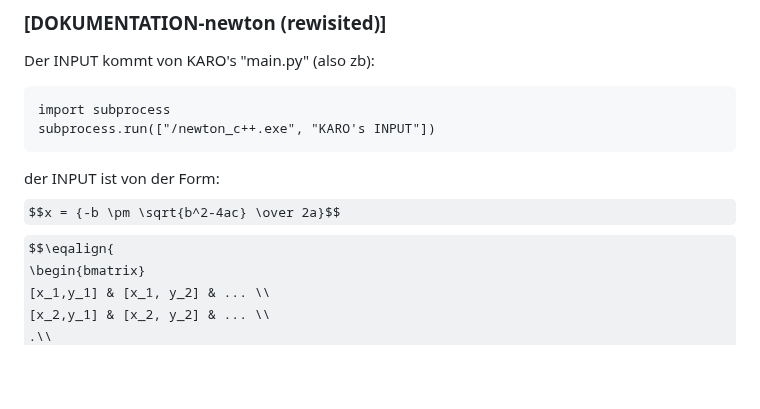
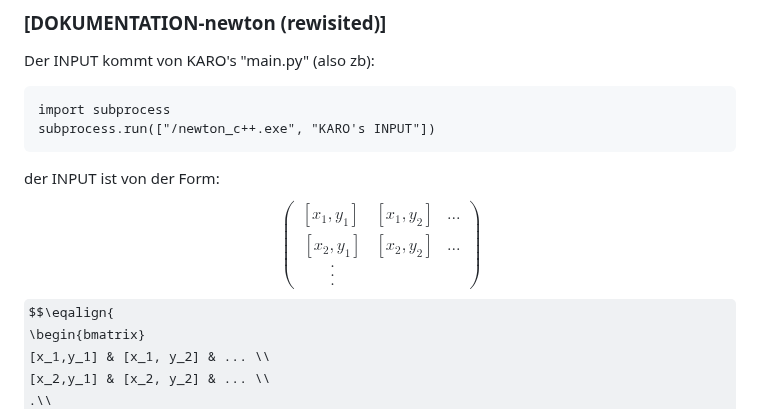
Before and after one commit to KaroCP/Computerpraktikum_Block_3, a Markdown page: README.md, the part around the change. Drawn GitHub-style; some formulas as TeX source; blank space fills up the shorter version.

Commit message:
momo README

````diff
--- a/README.md
+++ b/README.md
@@ -54,7 +54,7 @@ import subprocess
 subprocess.run(["/newton_c++.exe", "KARO's INPUT"])
 ```
 der INPUT ist von der Form:
-$$x = {-b \pm \sqrt{b^2-4ac} \over 2a}$$
+$$\begin{pmatrix}[x_1,y_1] & [x_1, y_2] & ...\\\ [x_2,y_1] & [x_2, y_2] & ... \\\ . \\\ . \\\ . \end{pmatrix}$$
 $$\eqalign{
 \begin{bmatrix}
 [x_1,y_1] & [x_1, y_2] & ... \\
````
